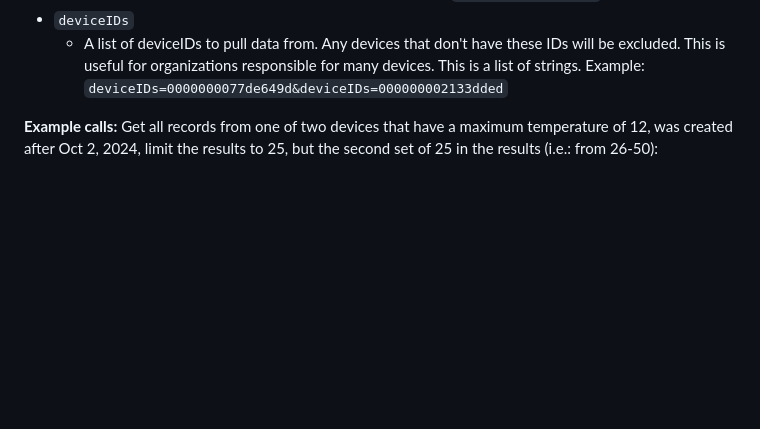
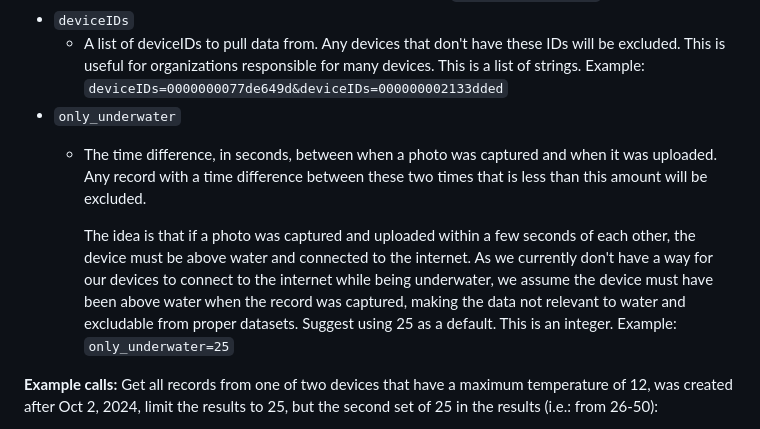
Before and after one commit to Digital-Waters/WaterDataServer, a Markdown page: README.md, the part around the change. Drawn GitHub-style; blank space fills up the shorter version.

```diff
--- a/README.md
+++ b/README.md
@@ -81,6 +81,12 @@ It can also use optional parameters to filter out the data by time, location, or
     - A list of deviceIDs to pull data from. Any devices that don't have these IDs will be excluded. This is useful for organizations responsible for many devices.
     This is a list of strings.
     Example: `deviceIDs=0000000077de649d&deviceIDs=000000002133dded`
+* `only_underwater`
+    - The time difference, in seconds, between when a photo was captured and when it was uploaded. Any record with a time difference between these two times that is less than this amount will be excluded.
+
+      The idea is that if a photo was captured and uploaded within a few seconds of each other, the device must be above water and connected to the internet. As we currently don't have a way for our devices to connect to the internet while being underwater, we assume the device must have been above water when the record was captured, making the data not relevant to water and excludable from proper datasets. Suggest using 25 as a default.
+    This is an integer.
+    Example: `only_underwater=25`
 
 **Example calls:**
 Get all records from one of two devices that have a maximum temperature of 12, was created after Oct 2, 2024, limit the results to 25, but the second set of 25 in the results (i.e.: from 26-50):
```
